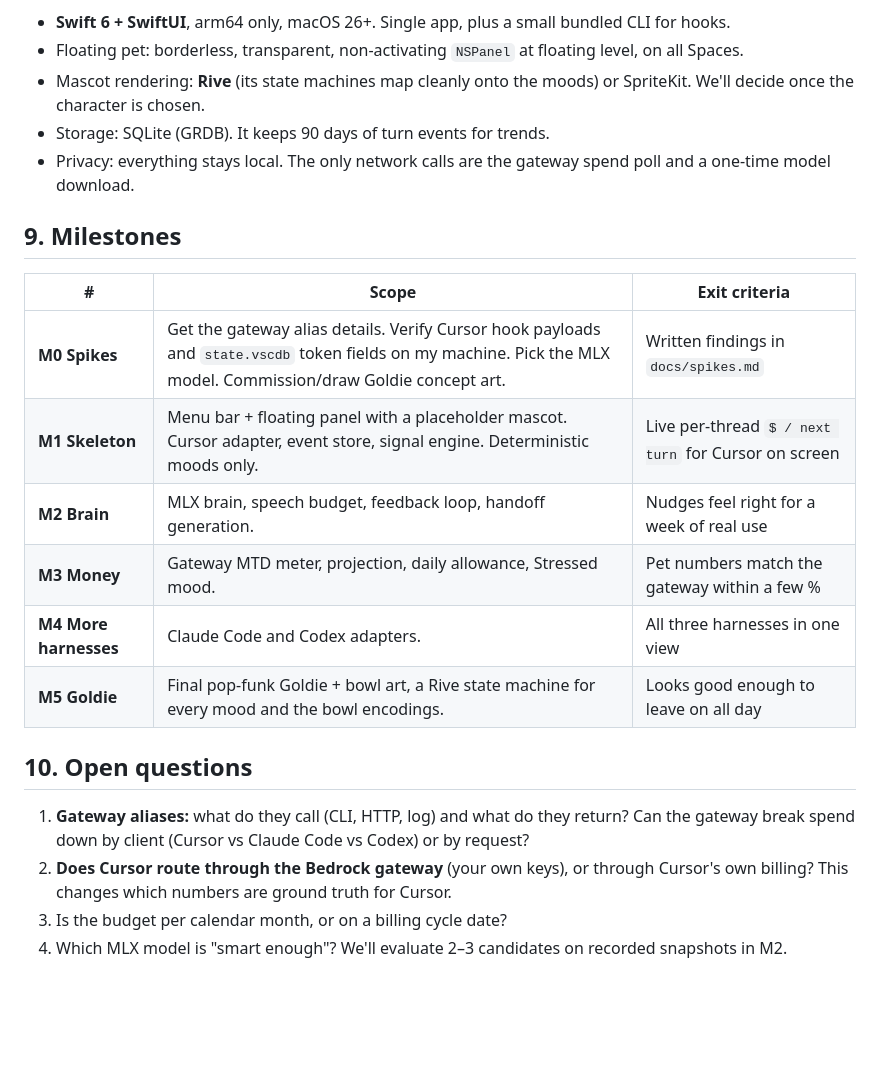
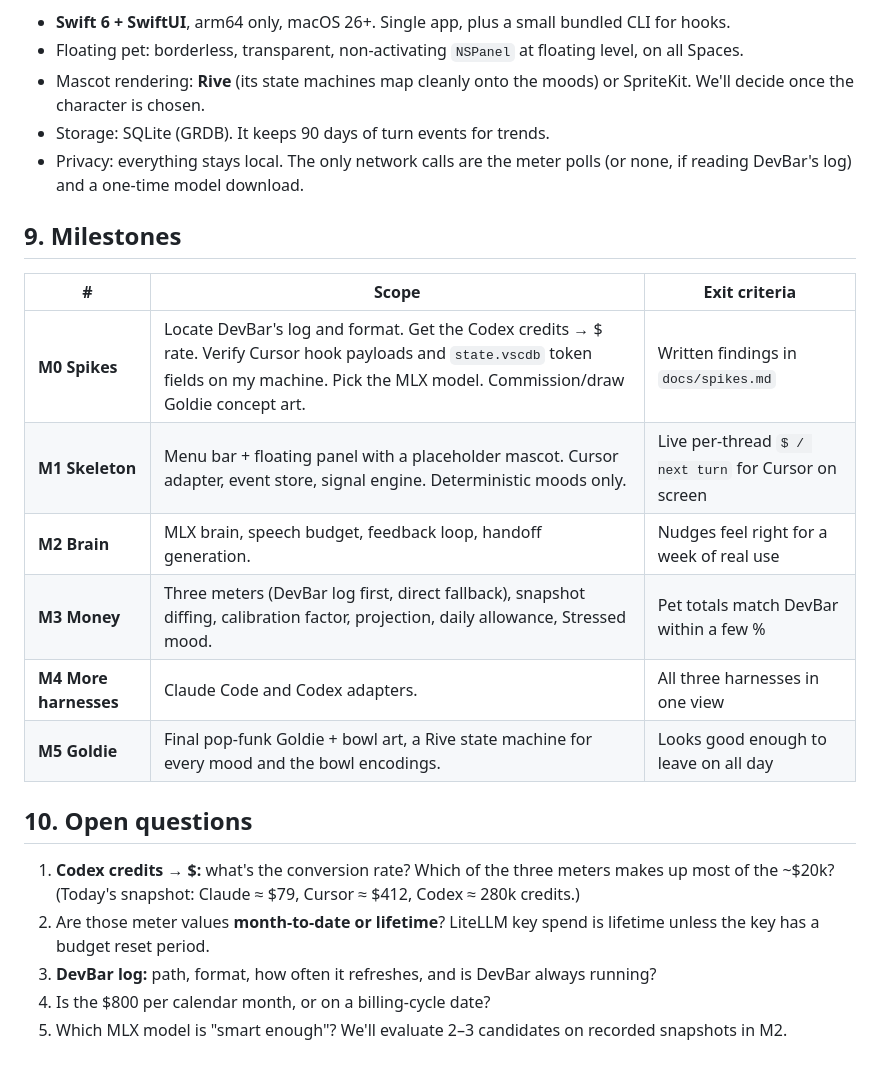
Before and after one commit to ydarar/playground, a Markdown page: projects/goldie/PRD.md, the part around one of its changes. Drawn GitHub-style; blank space fills up the shorter version.

```diff
--- a/projects/goldie/PRD.md
+++ b/projects/goldie/PRD.md
@@ -138,21 +164,22 @@ Hook CLIs never block the harness. They append to a local socket or spool file a
 - Floating pet: borderless, transparent, non-activating `NSPanel` at floating level, on all Spaces.
 - Mascot rendering: **Rive** (its state machines map cleanly onto the moods) or SpriteKit. We'll decide once the character is chosen.
 - Storage: SQLite (GRDB). It keeps 90 days of turn events for trends.
-- Privacy: everything stays local. The only network calls are the gateway spend poll and a one-time model download.
+- Privacy: everything stays local. The only network calls are the meter polls (or none, if reading DevBar's log) and a one-time model download.
 
 ## 9. Milestones
 
 | # | Scope | Exit criteria |
 |---|---|---|
-| **M0 Spikes** | Get the gateway alias details. Verify Cursor hook payloads and `state.vscdb` token fields on my machine. Pick the MLX model. Commission/draw Goldie concept art. | Written findings in `docs/spikes.md` |
+| **M0 Spikes** | Locate DevBar's log and format. Get the Codex credits → $ rate. Verify Cursor hook payloads and `state.vscdb` token fields on my machine. Pick the MLX model. Commission/draw Goldie concept art. | Written findings in `docs/spikes.md` |
 | **M1 Skeleton** | Menu bar + floating panel with a placeholder mascot. Cursor adapter, event store, signal engine. Deterministic moods only. | Live per-thread `$ / next turn` for Cursor on screen |
 | **M2 Brain** | MLX brain, speech budget, feedback loop, handoff generation. | Nudges feel right for a week of real use |
-| **M3 Money** | Gateway MTD meter, projection, daily allowance, Stressed mood. | Pet numbers match the gateway within a few % |
+| **M3 Money** | Three meters (DevBar log first, direct fallback), snapshot diffing, calibration factor, projection, daily allowance, Stressed mood. | Pet totals match DevBar within a few % |
 | **M4 More harnesses** | Claude Code and Codex adapters. | All three harnesses in one view |
 | **M5 Goldie** | Final pop-funk Goldie + bowl art, a Rive state machine for every mood and the bowl encodings. | Looks good enough to leave on all day |
 
 ## 10. Open questions
-1. **Gateway aliases:** what do they call (CLI, HTTP, log) and what do they return? Can the gateway break spend down by client (Cursor vs Claude Code vs Codex) or by request?
-2. **Does Cursor route through the Bedrock gateway** (your own keys), or through Cursor's own billing? This changes which numbers are ground truth for Cursor.
-3. Is the budget per calendar month, or on a billing cycle date?
-4. Which MLX model is "smart enough"? We'll evaluate 2–3 candidates on recorded snapshots in M2.
+1. **Codex credits → $:** what's the conversion rate? Which of the three meters makes up most of the ~$20k? (Today's snapshot: Claude ≈ $79, Cursor ≈ $412, Codex ≈ 280k credits.)
+2. Are those meter values **month-to-date or lifetime**? LiteLLM key spend is lifetime unless the key has a budget reset period.
+3. **DevBar log:** path, format, how often it refreshes, and is DevBar always running?
+4. Is the $800 per calendar month, or on a billing-cycle date?
+5. Which MLX model is "smart enough"? We'll evaluate 2–3 candidates on recorded snapshots in M2.
```
Also changed, not shown: other parts of projects/goldie/PRD.md (+33 -7 lines).
